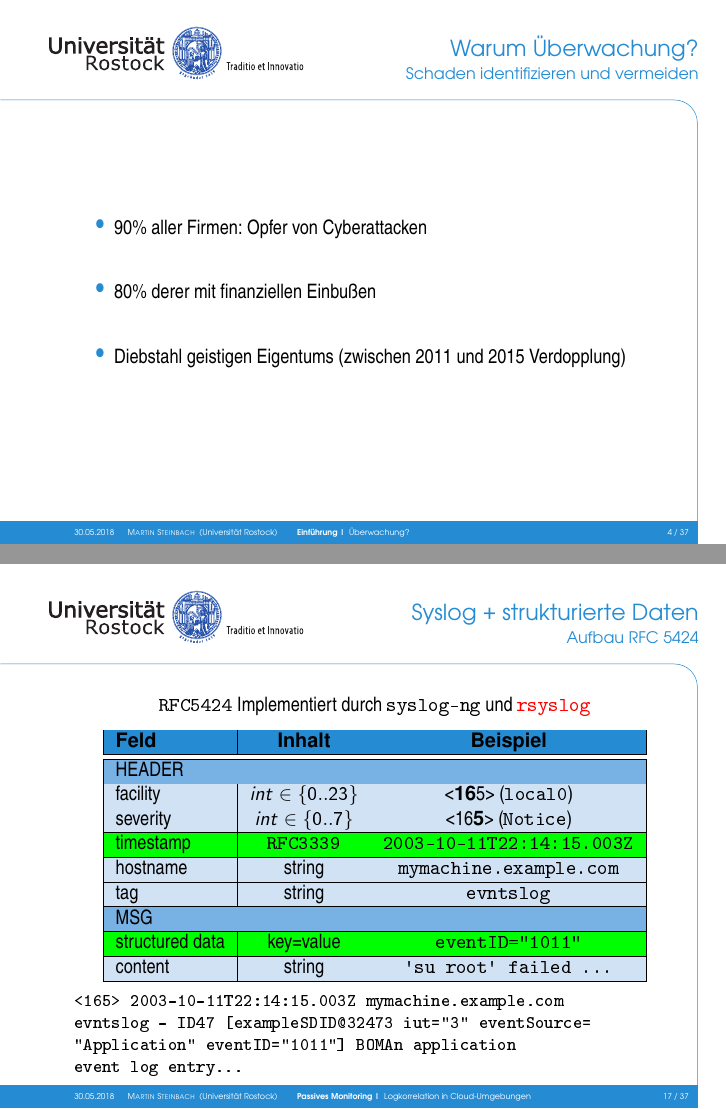
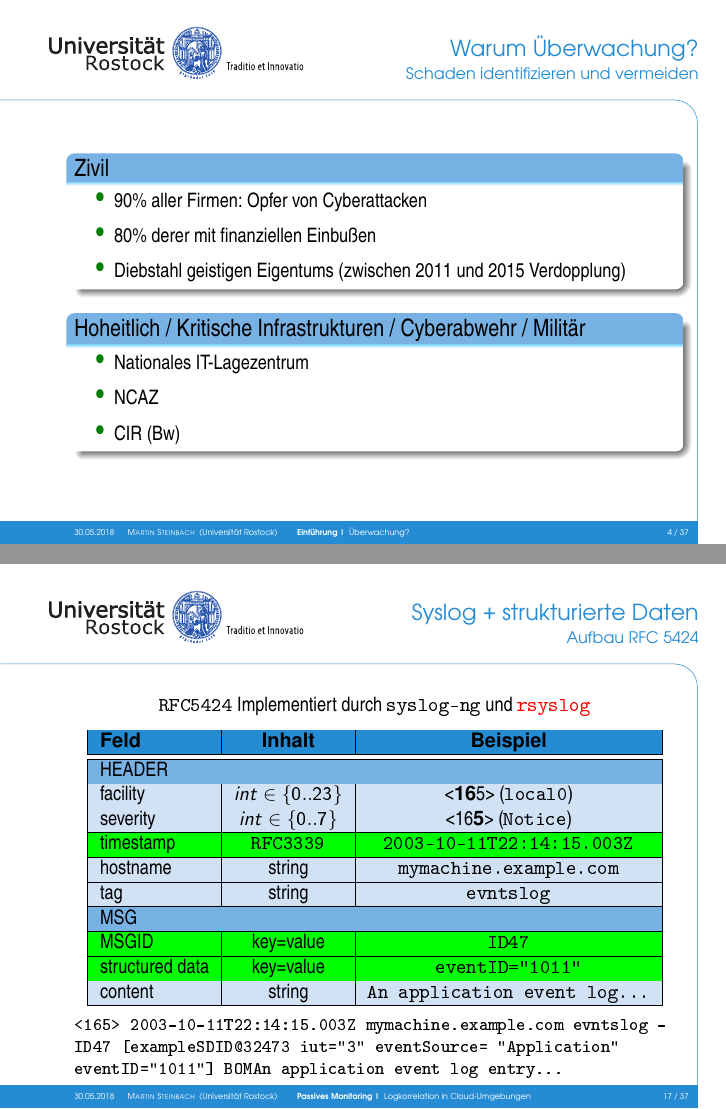
Before and after one commit to meetunix/seminar-komplex, LaTeX slides (folien/seminar-komplex.tex, which reads folien/01_intro.tex, folien/03_passive.tex): pages 10 and 29 of 58, joined at a grey line. The pictures show the PDF file folien/seminar-komplex.pdf that the author committed with the source.

Commit message:
bugfixes

```diff
--- a/folien/01_intro.tex
+++ b/folien/01_intro.tex
@@ -31,14 +31,29 @@
 \begin{frame}
 \frametitle{Warum Überwachung?}
 \framesubtitle{Schaden identifizieren und vermeiden}
+    \begin{exampleblock}{Zivil}
+        \begin{itemize}
+            \item 90\% aller Firmen: Opfer von Cyberattacken
+            \vspace{0.2cm}
+            \item 80\% derer mit finanziellen Einbußen
+            \vspace{0.2cm}
+            \item Diebstahl geistigen Eigentums (zwischen 2011 und 2015 Verdopplung)
+        \end{itemize}
+    \end{exampleblock}
 
+\begin{exampleblock}{Hoheitlich / Kritische Infrastrukturen / Cyberabwehr / Militär}
     \begin{itemize}
-        \item 90\% aller Firmen: Opfer von Cyberattacken
-        \vspace{0.5cm}
-        \item 80\% derer mit finanziellen Einbußen
-        \vspace{0.5cm}
-        \item Diebstahl geistigen Eigentums (zwischen 2011 und 2015 Verdopplung)
+        \item
+        \href{https://www.bsi.bund.de/DE/Themen/Industrie_KRITIS/KRITIS/Aktivitaeten/IT-Lagezentrum/lagezentrum_node.html}{Nationales
+         IT-Lagezentrum}
+     \vspace{0.2cm}
+        \item
+        \href{https://www.bmi.bund.de/DE/themen/sicherheit/sicherheit-node.html}{NCAZ}
+        \vspace{0.2cm}
+        \item CIR (Bw)
     \end{itemize}
+\end{exampleblock}
+
 
 \end{frame}
 
--- a/folien/03_passive.tex
+++ b/folien/03_passive.tex
@@ -124,19 +124,20 @@ on /dev/pts/8
         \hline
         \zfB \multicolumn{3}{|l|}{MSG}\\
         \hline
+        \rowcolor{green} MSGID& key=value &\verb|ID47| \\
+        \hline
         \rowcolor{green} structured data& key=value &\verb|eventID="1011"| \\
         \hline
-        \zfC content &string&\verb|'su root' failed ...| \\
+        \zfC content &string&\verb|An application event log...| \\
         \hline
     \end{tabular}
 \end{center}
 
 \small{
 \begin{verbatim}
-<165> 2003-10-11T22:14:15.003Z mymachine.example.com
-evntslog - ID47 [exampleSDID@32473 iut="3" eventSource=
-"Application" eventID="1011"] BOMAn application
-event log entry...
+<165> 2003-10-11T22:14:15.003Z mymachine.example.com evntslog -
+ID47 [exampleSDID@32473 iut="3" eventSource= "Application"
+eventID="1011"] BOMAn application event log entry...
 \end{verbatim}}
 
 \end{frame}
```
Also changed, not shown: folien/02_active.tex (+3 -3 lines), folien/seminar-komplex.tex (+3 -0 lines), folien/seminar-komplex.pdf, folien/03_passive.tex (4 more changed lines).
